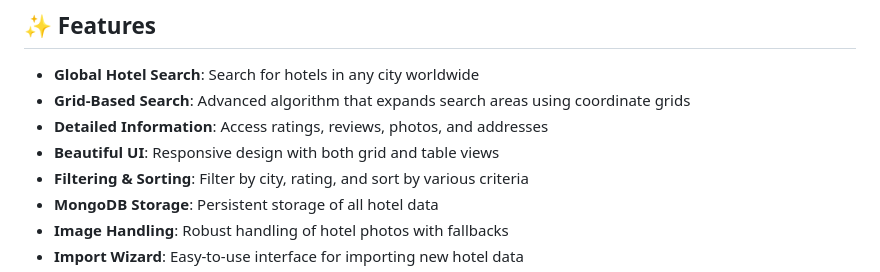
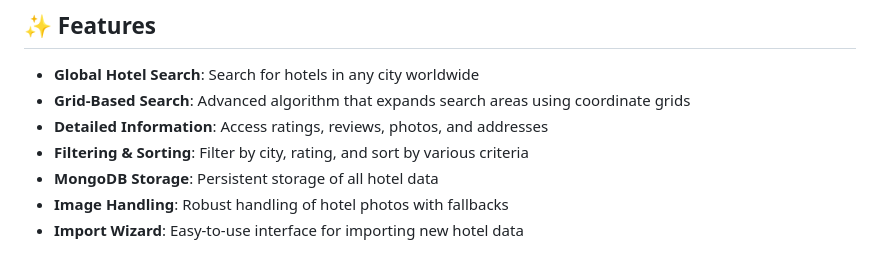
Before and after one commit to erennmutlu1/google-hotel-fetcher, a Markdown page: README.md, the part around the change. GitHub-like rendering.

```diff
--- a/README.md
+++ b/README.md
@@ -13,7 +13,6 @@ A powerful application that fetches hotel data globally using the Google Places
 - **Global Hotel Search**: Search for hotels in any city worldwide
 - **Grid-Based Search**: Advanced algorithm that expands search areas using coordinate grids
 - **Detailed Information**: Access ratings, reviews, photos, and addresses
-- **Beautiful UI**: Responsive design with both grid and table views
 - **Filtering & Sorting**: Filter by city, rating, and sort by various criteria
 - **MongoDB Storage**: Persistent storage of all hotel data
 - **Image Handling**: Robust handling of hotel photos with fallbacks
```
